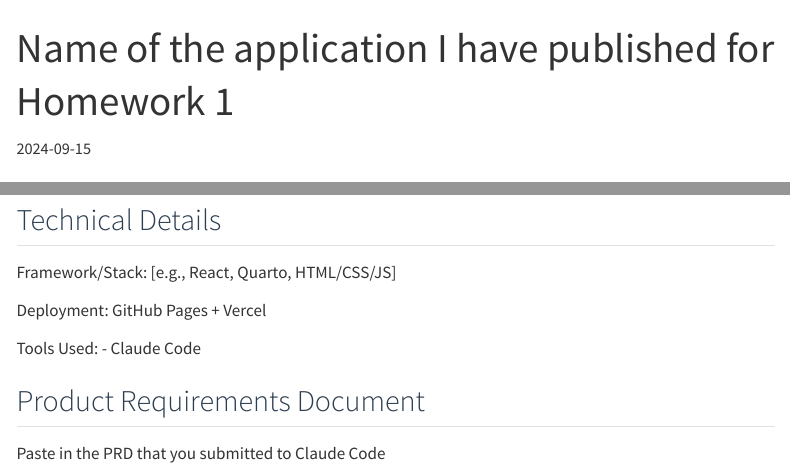
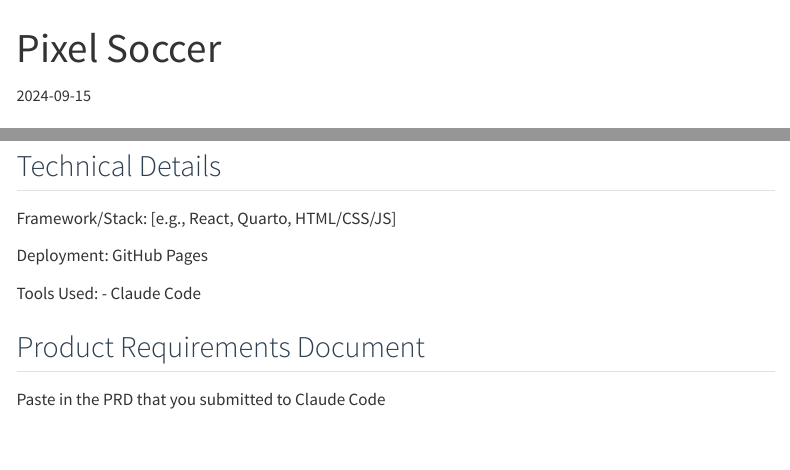
Before and after one commit to JaceTheAce16/Product-Portfolio, a Quarto document (projects/project-1.qmd): the page in a window 1100 px wide, from its top, and a second part further down, joined at a grey line. Rendered offline with R 4.5, knitr and Pandoc in place of Quarto, with nearby package versions; menus at the side of the page are left out.

Commit message:
Update project-1.qmd

```diff
--- a/projects/project-1.qmd
+++ b/projects/project-1.qmd
@@ -1,7 +1,7 @@
 ---
-title: "Name of the application I have published for Homework 1"
+title: "Pixel Soccer"
 date: "2024-09-15"
-categories: [GitHub, Vercel, Claude Code]
+categories: [GitHub, Claude Code]
 ---
 
 ## Overview
@@ -44,7 +44,7 @@ The primary purpose of this app is to:
 
 Framework/Stack: [e.g., React, Quarto, HTML/CSS/JS]
 
-Deployment: GitHub Pages + Vercel
+Deployment: GitHub Pages
 
 Tools Used:
 -   Claude Code
```
Also changed, not shown: projects/project-1.qmd (4 more changed lines).
